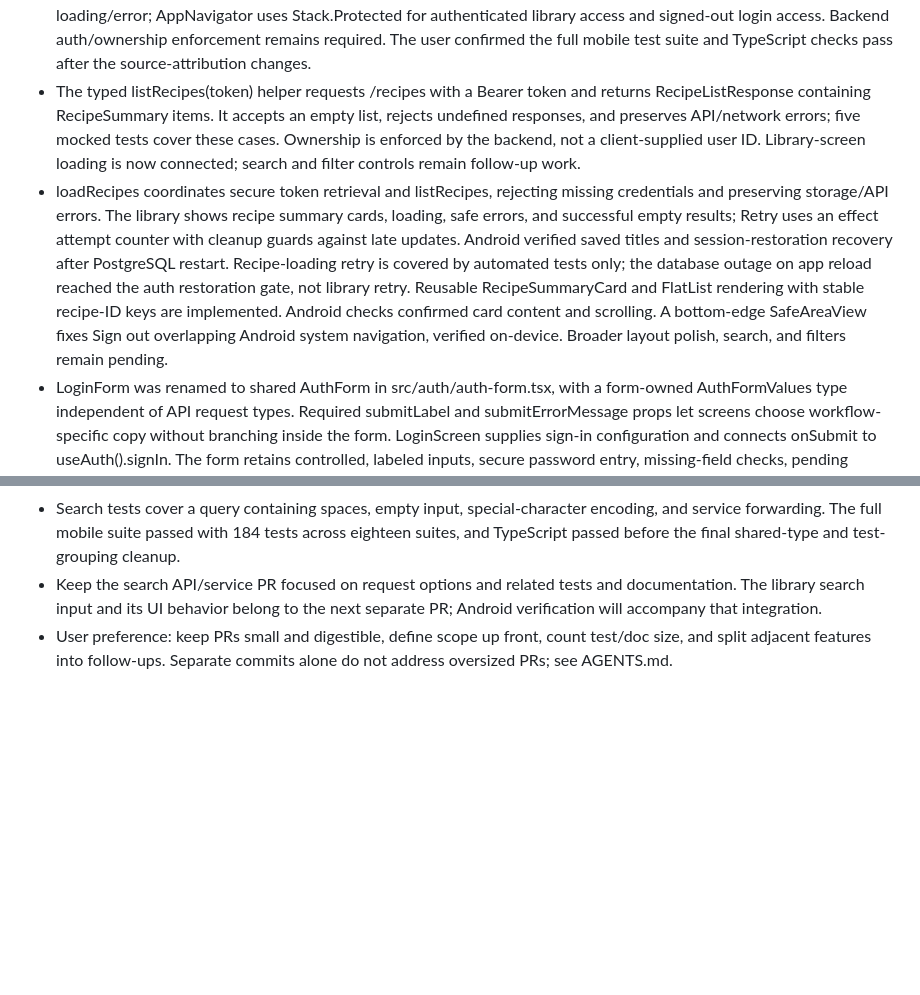
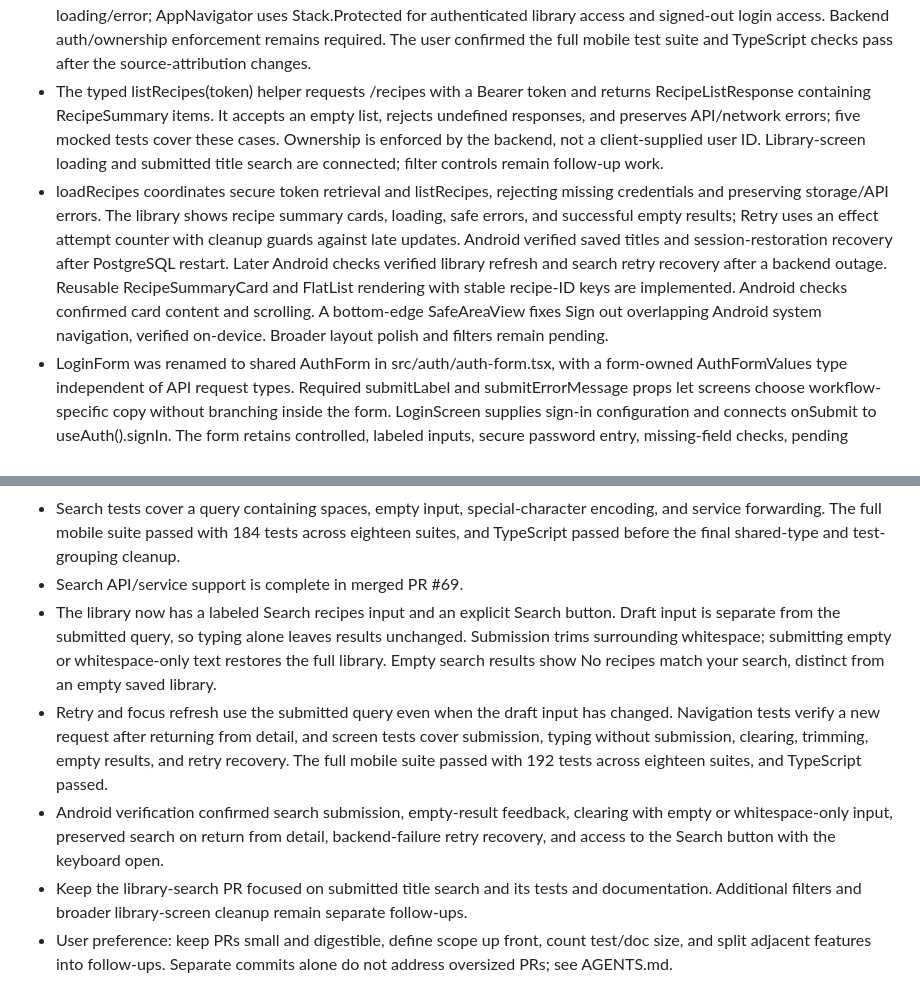
Before and after one commit to ade713/recipe-library, a Markdown page: docs/PROJECT_MEMORY.md, 2 parts joined by grey strips. GitHub-like rendering; blank space fills up the shorter version.

Commit message:
Document mobile library search controls

```diff
--- a/docs/PROJECT_MEMORY.md
+++ b/docs/PROJECT_MEMORY.md
@@ -56,8 +56,8 @@ Structured ingredient parsing is deferred work for before private MVP release, n
 - Provider signIn awaits the session service (authentication, profile lookup, and token storage) before dispatching signInSucceeded. Pending or failed sign-in leaves signed-out state unchanged; errors propagate for the future login screen to handle locally, not through the restoration error state. Tests cover success through a consumer button and failure/pending through renderHook. Repeated strings in provider/restoration tests now use file-local constants.
 - Provider signOut awaits local token removal through the session service before dispatching signOutSucceeded, which clears the user with a fresh signedOut state. Pending or failed removal preserves the authenticated state; errors propagate. Success, failure, and pending behavior are tested. No backend request or server-side token revocation occurs. The library screen now owns the sign-out control, pending/duplicate-press protection, and safe failure feedback. Keep this behavior in the screen rather than creating a one-off button component; extract shared components when reuse or complexity warrants it.
 - The root layout nests AuthProvider → AuthRestorationGate → AppNavigator → Stack. The restoration gate handles loading/error; AppNavigator uses Stack.Protected for authenticated library access and signed-out login access. Backend auth/ownership enforcement remains required. The user confirmed the full mobile test suite and TypeScript checks pass after the source-attribution changes.
-- The typed listRecipes(token) helper requests /recipes with a Bearer token and returns RecipeListResponse containing RecipeSummary items. It accepts an empty list, rejects undefined responses, and preserves API/network errors; five mocked tests cover these cases. Ownership is enforced by the backend, not a client-supplied user ID. Library-screen loading is now connected; search and filter controls remain follow-up work.
-- loadRecipes coordinates secure token retrieval and listRecipes, rejecting missing credentials and preserving storage/API errors. The library shows recipe summary cards, loading, safe errors, and successful empty results; Retry uses an effect attempt counter with cleanup guards against late updates. Android verified saved titles and session-restoration recovery after PostgreSQL restart. Recipe-loading retry is covered by automated tests only; the database outage on app reload reached the auth restoration gate, not library retry. Reusable RecipeSummaryCard and FlatList rendering with stable recipe-ID keys are implemented. Android checks confirmed card content and scrolling. A bottom-edge SafeAreaView fixes Sign out overlapping Android system navigation, verified on-device. Broader layout polish, search, and filters remain pending.
+- The typed listRecipes(token) helper requests /recipes with a Bearer token and returns RecipeListResponse containing RecipeSummary items. It accepts an empty list, rejects undefined responses, and preserves API/network errors; five mocked tests cover these cases. Ownership is enforced by the backend, not a client-supplied user ID. Library-screen loading and submitted title search are connected; filter controls remain follow-up work.
+- loadRecipes coordinates secure token retrieval and listRecipes, rejecting missing credentials and preserving storage/API errors. The library shows recipe summary cards, loading, safe errors, and successful empty results; Retry uses an effect attempt counter with cleanup guards against late updates. Android verified saved titles and session-restoration recovery after PostgreSQL restart. Later Android checks verified library refresh and search retry recovery after a backend outage. Reusable RecipeSummaryCard and FlatList rendering with stable recipe-ID keys are implemented. Android checks confirmed card content and scrolling. A bottom-edge SafeAreaView fixes Sign out overlapping Android system navigation, verified on-device. Broader layout polish and filters remain pending.
 - LoginForm was renamed to shared AuthForm in src/auth/auth-form.tsx, with a form-owned AuthFormValues type independent of API request types. Required submitLabel and submitErrorMessage props let screens choose workflow-specific copy without branching inside the form. LoginScreen supplies sign-in configuration and connects onSubmit to useAuth().signIn. The form retains controlled, labeled inputs, secure password entry, missing-field checks, pending protection, safe failure feedback, and retry cleanup. Password whitespace remains unchanged; email trim is only a blank check. Twelve tests cover existing behavior, configurable copy, and optional synchronous validation; the test helper alone provides defaults through an options object. RegisterScreen reuses this form, supplying its own password validator. Option C styling and broader keyboard/accessibility checks remain pending.
 - Android smoke testing confirmed invalid-credential feedback, login and profile HTTP 200 responses, automatic library navigation, Back not returning to login, and saved-session restoration after reopening. Connectivity required the current Mac LAN IP and Uvicorn bound to 0.0.0.0; phone and Mac must share a reachable network. No credentials or tokens are recorded in docs.
 - Follow-up: audit test overlap in a focused cleanup without delaying mobile work. Keep form/provider behavior coverage separate from navigation/wiring coverage. The API client has no explicit request timeout; add stalled-request handling in follow-up work.
@@ -102,7 +102,11 @@ Post-auth follow-up: audit test overlap and repeated frontend constants without
 - Mobile recipe search API/service support is implemented. listRecipes accepts optional ListRecipesOptions with a query field, encodes it as the backend q parameter using URLSearchParams, and omits the query string for missing or empty queries. Nonempty query text is passed through without trimming; special characters are encoded safely.
 - loadRecipes reuses the exported ListRecipesOptions type and forwards options after retrieving the stored token. Existing authentication, response validation, and error propagation behavior is preserved.
 - Search tests cover a query containing spaces, empty input, special-character encoding, and service forwarding. The full mobile suite passed with 184 tests across eighteen suites, and TypeScript passed before the final shared-type and test-grouping cleanup.
-- Keep the search API/service PR focused on request options and related tests and documentation. The library search input and its UI behavior belong to the next separate PR; Android verification will accompany that integration.
+- Search API/service support is complete in merged PR #69.
+- The library now has a labeled Search recipes input and an explicit Search button. Draft input is separate from the submitted query, so typing alone leaves results unchanged. Submission trims surrounding whitespace; submitting empty or whitespace-only text restores the full library. Empty search results show No recipes match your search, distinct from an empty saved library.
+- Retry and focus refresh use the submitted query even when the draft input has changed. Navigation tests verify a new request after returning from detail, and screen tests cover submission, typing without submission, clearing, trimming, empty results, and retry recovery. The full mobile suite passed with 192 tests across eighteen suites, and TypeScript passed.
+- Android verification confirmed search submission, empty-result feedback, clearing with empty or whitespace-only input, preserved search on return from detail, backend-failure retry recovery, and access to the Search button with the keyboard open.
+- Keep the library-search PR focused on submitted title search and its tests and documentation. Additional filters and broader library-screen cleanup remain separate follow-ups.
 - User preference: keep PRs small and digestible, define scope up front, count test/doc size, and split adjacent features into follow-ups. Separate commits alone do not address oversized PRs; see AGENTS.md.
 
 ## UI exploration
```
